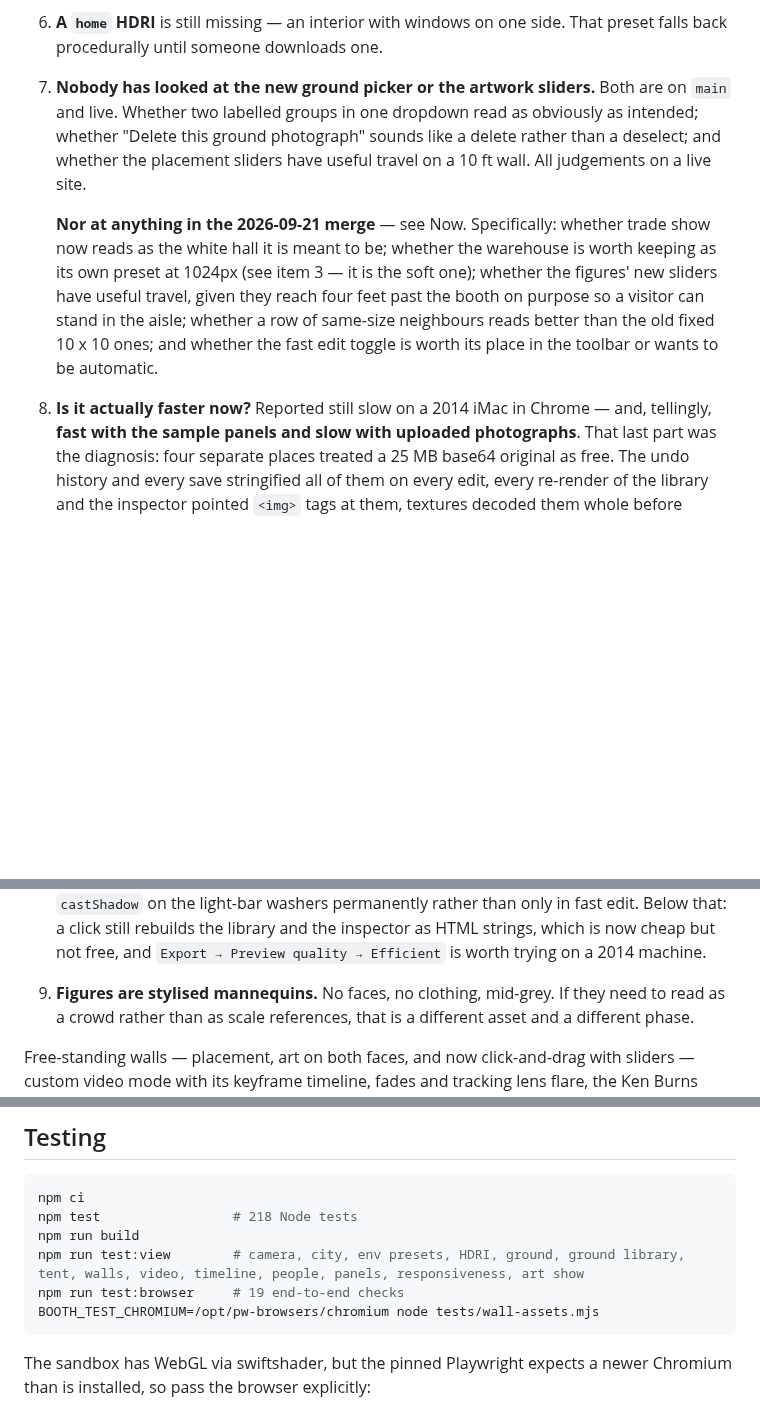
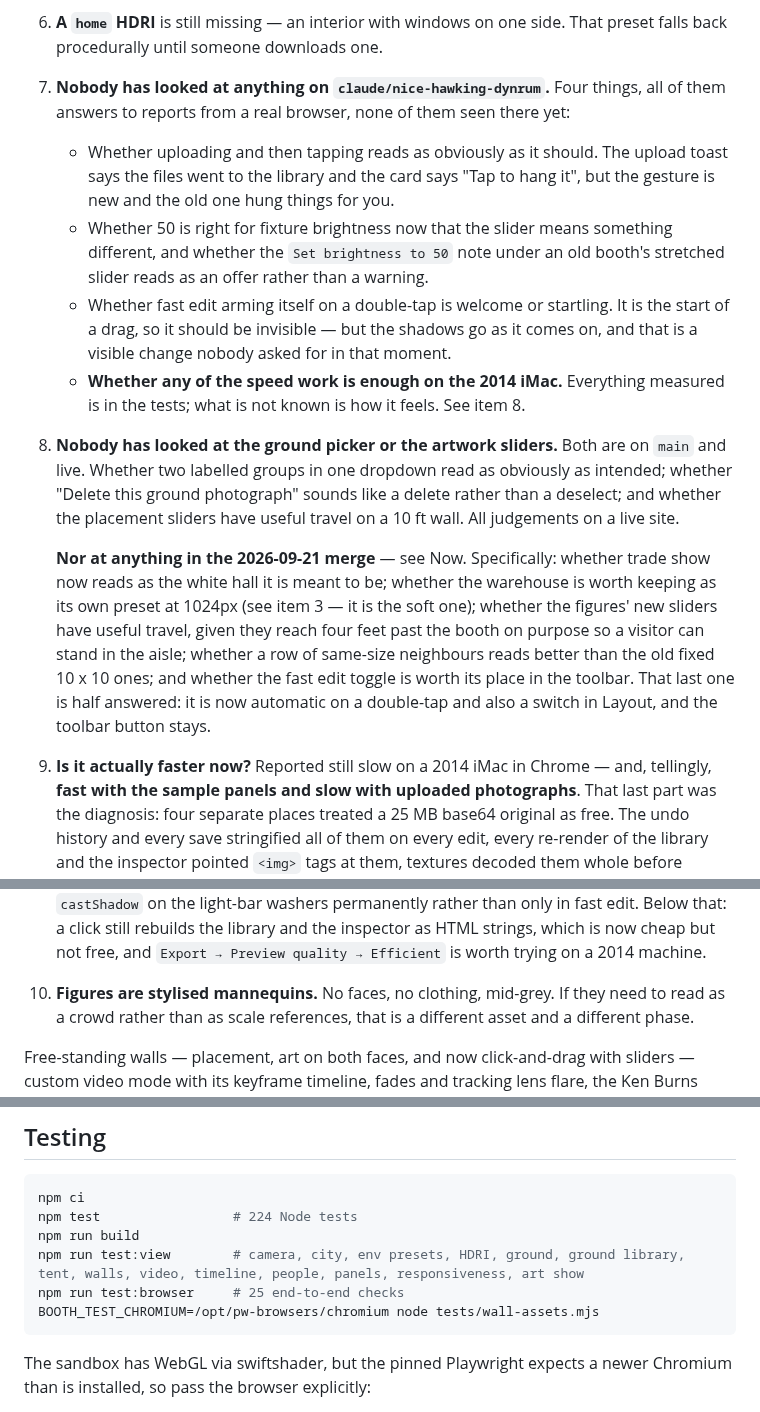
Before and after one commit to yitzhach/booth-studio, a Markdown page: HANDOFF.md, 3 parts joined by grey strips. Rendered like a GitHub page; blank space fills up the shorter version.

Commit message:
Handoff: what uploading costs, what the brightness slider means now
Records the four changes on this branch and what is still a judgement call
on a live site: the upload-then-tap gesture, fixture brightness as a
percentage, fast edit arming itself, and whether any of the speed work is
enough on the machine that reported it.

Four lessons, three of them about the same blind spot — a 25 MB string does
not look expensive in the line that copies it.

Co-Authored-By: Claude Opus 5 <noreply@anthropic.com>
Claude-Session: https://claude.ai/code/session_01LYYgP7AUvwJH1S9o21N3h1

````diff
--- a/HANDOFF.md
+++ b/HANDOFF.md
@@ -338,7 +338,22 @@ Extend it; do not rebuild it.
      because a true-depth weave on a white roof washes out.
 6. **A `home` HDRI** is still missing — an interior with windows on one side.
    That preset falls back procedurally until someone downloads one.
-7. **Nobody has looked at the new ground picker or the artwork sliders.**
+7. **Nobody has looked at anything on `claude/nice-hawking-dynrum`.** Four
+   things, all of them answers to reports from a real browser, none of them
+   seen there yet:
+   - Whether uploading and then tapping reads as obviously as it should. The
+     upload toast says the files went to the library and the card says "Tap to
+     hang it", but the gesture is new and the old one hung things for you.
+   - Whether 50 is right for fixture brightness now that the slider means
+     something different, and whether the `Set brightness to 50` note under an
+     old booth's stretched slider reads as an offer rather than a warning.
+   - Whether fast edit arming itself on a double-tap is welcome or startling.
+     It is the start of a drag, so it should be invisible — but the shadows go
+     as it comes on, and that is a visible change nobody asked for in that
+     moment.
+   - **Whether any of the speed work is enough on the 2014 iMac.** Everything
+     measured is in the tests; what is not known is how it feels. See item 8.
+8. **Nobody has looked at the ground picker or the artwork sliders.**
    Both are on `main` and live. Whether two labelled groups in one dropdown
    read as obviously as intended; whether "Delete this ground photograph"
    sounds like a delete rather than a deselect; and whether the placement
@@ -351,8 +366,9 @@ Extend it; do not rebuild it.
    four feet past the booth on purpose so a visitor can stand in the aisle;
    whether a row of same-size neighbours reads better than the old fixed
    10 x 10 ones; and whether the fast edit toggle is worth its place in the
-   toolbar or wants to be automatic.
-8. **Is it actually faster now?** Reported still slow on a 2014 iMac in
+   toolbar. That last one is half answered: it is now automatic on a
+   double-tap and also a switch in Layout, and the toolbar button stays.
+9. **Is it actually faster now?** Reported still slow on a 2014 iMac in
    Chrome — and, tellingly, **fast with the sample panels and slow with
    uploaded photographs**. That last part was the diagnosis: four separate
    places treated a 25 MB base64 original as free. The undo history and every
@@ -372,7 +388,7 @@ Extend it; do not rebuild it.
    edit. Below that: a click still rebuilds the library and the inspector as
    HTML strings, which is now cheap but not free, and `Export → Preview
    quality → Efficient` is worth trying on a 2014 machine.
-9. **Figures are stylised mannequins.** No faces, no clothing, mid-grey. If
+10. **Figures are stylised mannequins.** No faces, no clothing, mid-grey. If
    they need to read as a crowd rather than as scale references, that is a
    different asset and a different phase.
 
@@ -460,10 +476,10 @@ the picker became one list.
 
 ```sh
 npm ci
-npm test                 # 218 Node tests
+npm test                 # 224 Node tests
 npm run build
 npm run test:view        # camera, city, env presets, HDRI, ground, ground library, tent, walls, video, timeline, people, panels, responsiveness, art show
-npm run test:browser     # 19 end-to-end checks
+npm run test:browser     # 25 end-to-end checks
 BOOTH_TEST_CHROMIUM=/opt/pw-browsers/chromium node tests/wall-assets.mjs
 ```
 
````
